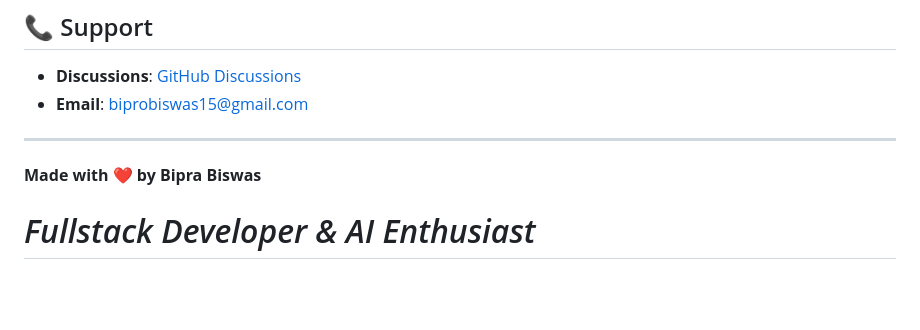
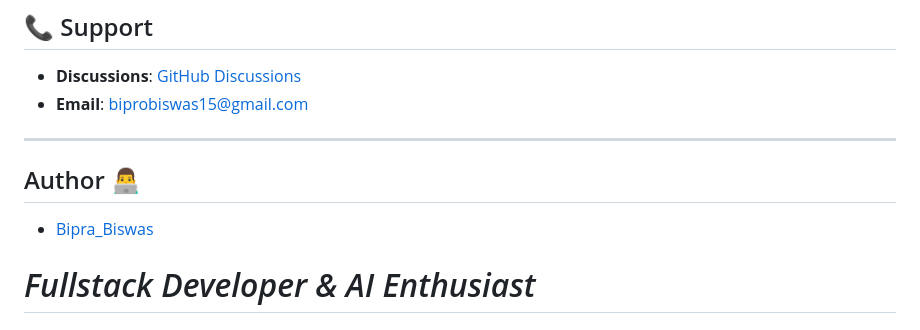
Before and after one commit to Bipra09/AI_portfolio_Bipra_Biswas, a Markdown page: README.md, the part around the change. GitHub-like rendering; blank space fills up the shorter version.

Commit message:
Update README with author information
Added author section with GitHub link and title.

```diff
--- a/README.md
+++ b/README.md
@@ -173,7 +173,9 @@ This project is licensed under the MIT License - see the [LICENSE](LICENSE) file
 
 ---
 
-**Made with ❤️ by Bipra Biswas**
+## Author 👨‍💻
+
+- [Bipra_Biswas](https://github.com/Bipra09)
 
 *Fullstack Developer & AI Enthusiast*
 =======
```
